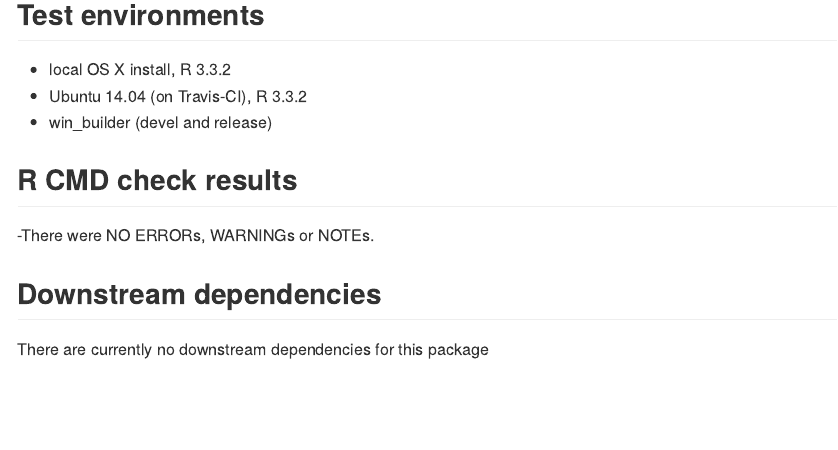
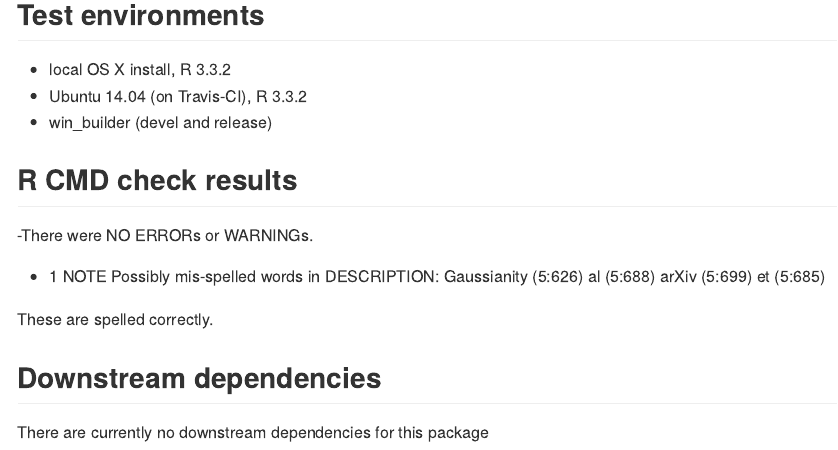
Before and after one commit to kbose28/FarmSelect, an R Markdown document (cran-comments.Rmd): the page in a window 1100 px wide, from 100 px down. The pictures show the output file cran-comments.md that the author committed with the source, drawn offline in the style of GitHub.

```diff
--- a/cran-comments.Rmd
+++ b/cran-comments.Rmd
@@ -11,7 +11,16 @@
 
 ## R CMD check results
 
--There were NO ERRORs, WARNINGs or NOTEs.
+-There were NO ERRORs or WARNINGs.
+
+- 1 NOTE
+Possibly mis-spelled words in DESCRIPTION:
+  Gaussianity (5:626)
+  al (5:688)
+  arXiv (5:699)
+  et (5:685)
+
+These are spelled correctly.
 
 ## Downstream dependencies
    There are currently no downstream dependencies for this package
```
Also changed, not shown: README.md, cran-comments.md, 1 other file.
